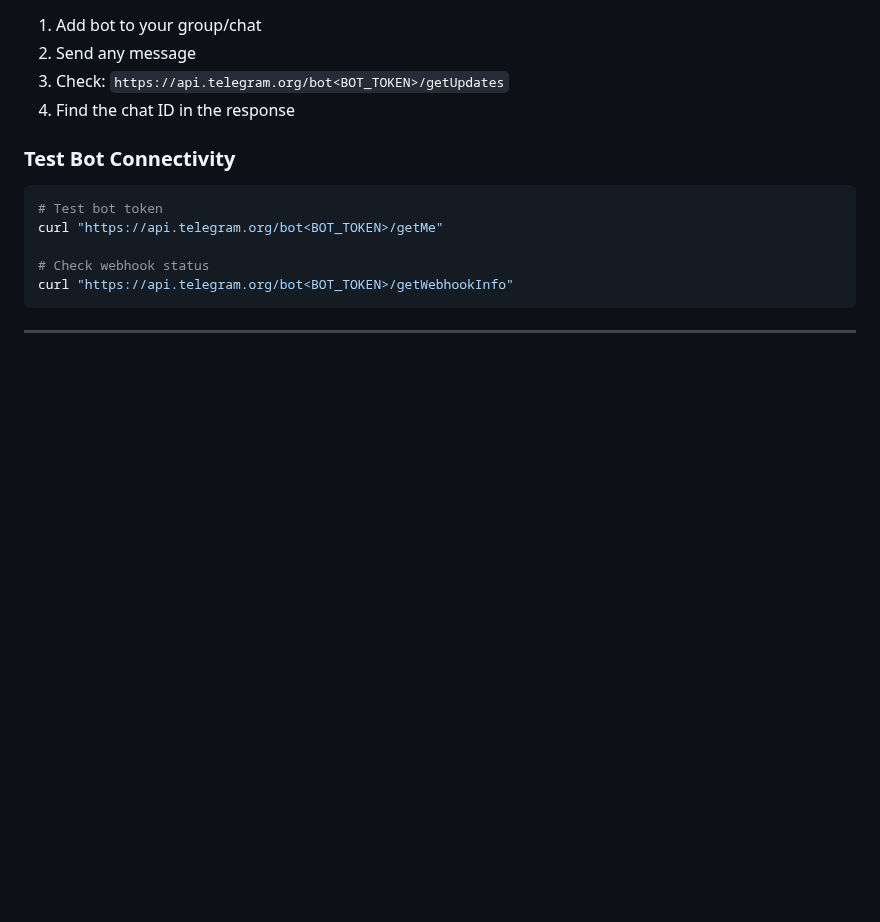
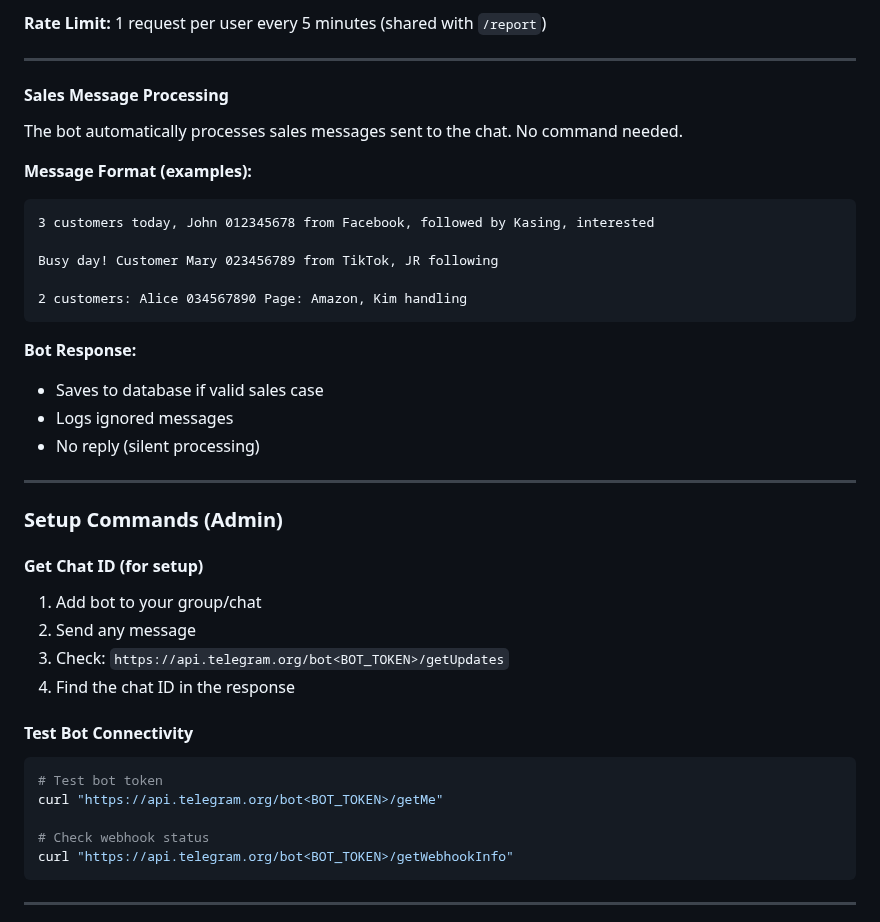
Before and after one commit to kasing213/audit_report, a Markdown page: COMMANDS.md, the part around one of its changes. GitHub-like rendering; blank space fills up the shorter version.

````diff
--- a/COMMANDS.md
+++ b/COMMANDS.md
@@ -106,9 +180,35 @@ grep "2025-01-16" audit-sales.log
+**Rate Limit:** 1 request per user every 5 minutes (shared with `/report`)
+
+---
+
+#### Sales Message Processing
+The bot automatically processes sales messages sent to the chat. No command needed.
+
+**Message Format (examples):**
+```
+3 customers today, John 012345678 from Facebook, followed by Kasing, interested
+
+Busy day! Customer Mary 023456789 from TikTok, JR following
+
+2 customers: Alice 034567890 Page: Amazon, Kim handling
+```
+
+**Bot Response:**
+- Saves to database if valid sales case
+- Logs ignored messages
+- No reply (silent processing)
+
+---
+
+### Setup Commands (Admin)
+
+#### Get Chat ID (for setup)
 1. Add bot to your group/chat
 2. Send any message
 3. Check: `https://api.telegram.org/bot<BOT_TOKEN>/getUpdates`
 4. Find the chat ID in the response
 
-### Test Bot Connectivity
+#### Test Bot Connectivity
 ```bash
 # Test bot token
 curl "https://api.telegram.org/bot<BOT_TOKEN>/getMe"
````
Also changed, not shown: other parts of COMMANDS.md (+75 -1 lines).
